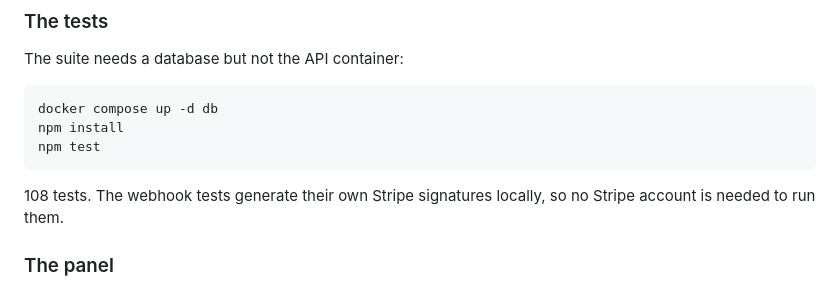
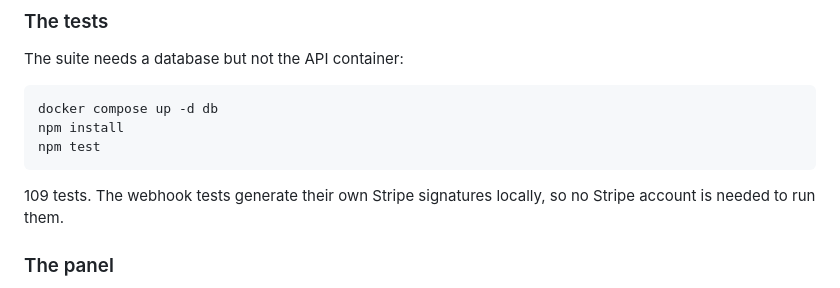
Before and after one commit to RizwanulAbidin/flyrank-capstone-metering--billing, a Markdown page: README.md, the part around the change. GitHub-like rendering.

Commit message:
Correct the test count in the README

````diff
--- a/README.md
+++ b/README.md
@@ -181,7 +181,7 @@ npm install
 npm test
 ```
 
-108 tests. The webhook tests generate their own Stripe signatures locally, so no Stripe account is
+109 tests. The webhook tests generate their own Stripe signatures locally, so no Stripe account is
 needed to run them.
 
 ### The panel
````
